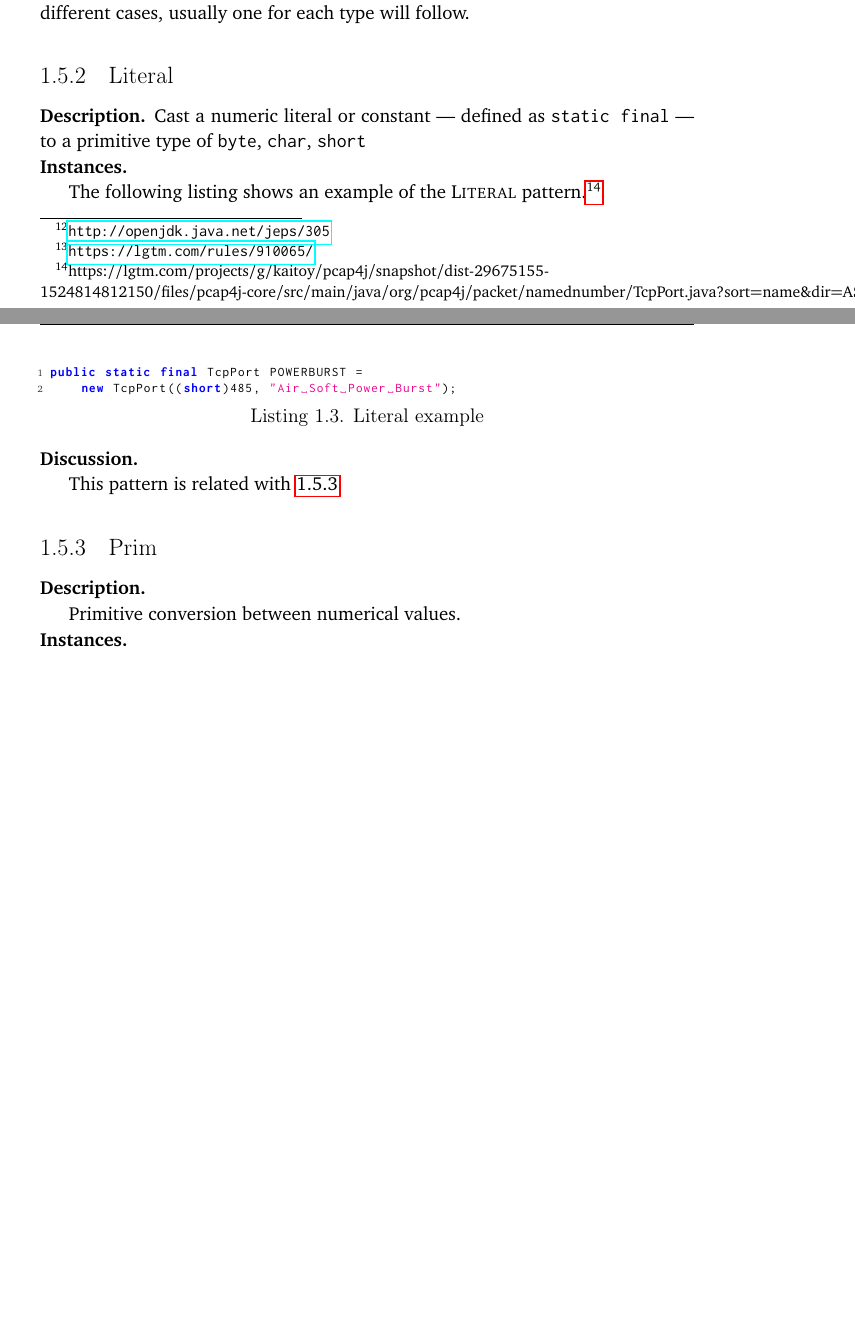
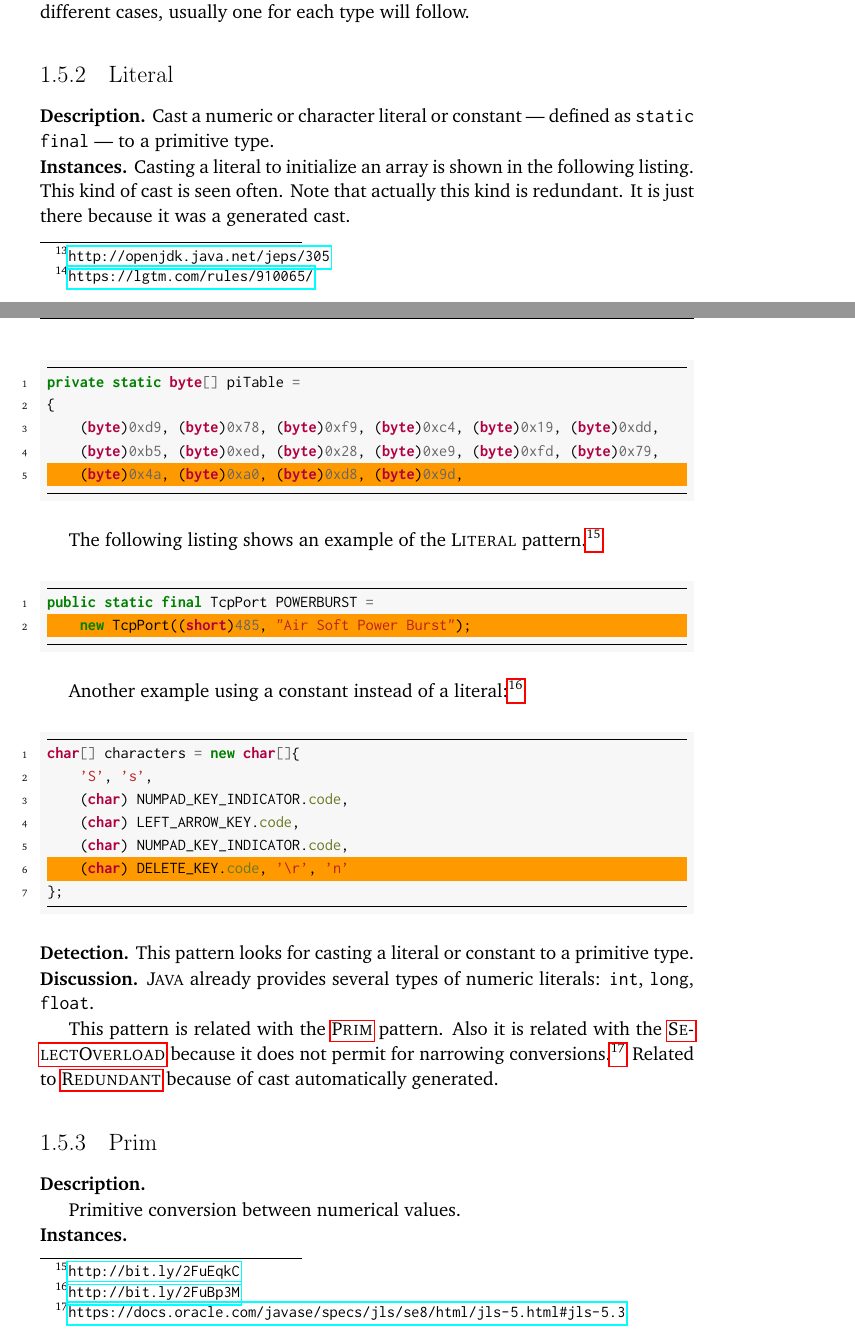
Before and after one commit to acuarica/phd-thesis, a LaTeX thesis (phd-thesis.tex, which reads chapters/casts/Literal.tex, prelude.tex): two parts of pages 29 and 30 of 46, joined at a grey line, cut so that both start at the same text, the shorter picture padded with empty space. Compiled offline with pdfLaTeX.

Commit message:
Using minted package instead of lstlisting. Minted provides easy support for line highlighting (use in lgtm snippets).

```diff
--- a/chapters/casts/Literal.tex
+++ b/chapters/casts/Literal.tex
@@ -1,20 +1,55 @@
 \begin{pattern}{Literal}
-Cast a numeric literal or constant --- defined as \code{static final} ---
-to a primitive type of
-\code{byte}, \code{char}, \code{short}
+Cast a numeric or character literal or constant --- defined as \code{static final} ---
+to a primitive type.
 
-\instances
+\instances{}
+Casting a literal to initialize an array is shown in the following listing.
+This kind of cast is seen often.
+Note that actually this kind is redundant.
+It is just there because it was a generated cast.
+\begin{minted}[highlightlines=5]{java}
+private static byte[] piTable =
+{
+    (byte)0xd9, (byte)0x78, (byte)0xf9, (byte)0xc4, (byte)0x19, (byte)0xdd,
+    (byte)0xb5, (byte)0xed, (byte)0x28, (byte)0xe9, (byte)0xfd, (byte)0x79,
+    (byte)0x4a, (byte)0xa0, (byte)0xd8, (byte)0x9d,
+\end{minted}
 
 The following listing shows an example of the \pname{Literal} pattern.%
-\footnote{https://lgtm.com/projects/g/kaitoy/pcap4j/snapshot/dist-29675155-1524814812150/files/pcap4j-core/src/main/java/org/pcap4j/packet/namednumber/TcpPort.java?sort=name\&dir=ASC\&mode=heatmap\#L2329}
-
-\begin{lstlisting}[style=java,caption=Literal example]
+\footnote{\url{http://bit.ly/2FuEqkC}}
+% https://lgtm.com/projects/g/kaitoy/pcap4j/snapshot/dist-29675155-1524814812150/files/pcap4j-core/src/main/java/org/pcap4j/packet/namednumber/TcpPort.java?sort=name&dir=ASC&mode=heatmap#L2329
+% \begin{listing}
+\begin{minted}[highlightlines=2]{java}
 public static final TcpPort POWERBURST =
     new TcpPort((short)485, "Air Soft Power Burst");
-\end{lstlisting}
+\end{minted}
+% \caption{Literal example (\url{http://bit.ly/2FuEqkC} )}
+% \end{listing}
 
-\discussion
+Another example using a constant instead of a literal:%
+\footnote{\url{http://bit.ly/2FuBp3M}}
 
-This pattern is related with \ref{pat:Prim}
+% https://lgtm.com/projects/g/jline/jline2/snapshot/dist-4850314-1524814812150/files/src/test/java/jline/console/ConsoleReaderTest.java?sort=name&dir=ASC&mode=heatmap#L164
+\begin{minted}[highlightlines=6]{java}
+char[] characters = new char[]{
+    'S', 's',
+    (char) NUMPAD_KEY_INDICATOR.code,
+    (char) LEFT_ARROW_KEY.code,
+    (char) NUMPAD_KEY_INDICATOR.code,
+    (char) DELETE_KEY.code, '\r', 'n'
+};
+\end{minted}
 
+\detection{}
+This pattern looks for casting a literal or constant to a primitive type.
+
+\discussion{}
+\java{} already provides several types of numeric literals:
+\code{int}, \code{long}, \code{float}.
+
+This pattern is related with the \nameref{pat:Prim} pattern.
+Also it is related with the \nameref{pat:SelectOverload}
+because it does not permit for narrowing conversions.%
+\footnote{\url{https://docs.oracle.com/javase/specs/jls/se8/html/jls-5.html\#jls-5.3}}
+Related to \nameref{pat:Redundant} because of cast automatically generated.
 \end{pattern}
--- a/phd-thesis.tex
+++ b/phd-thesis.tex
@@ -16,6 +16,8 @@
 \usepackage{pifont}
 \usepackage{multirow}
 \usepackage{multicol}
+
+\usepackage{minted}
 
 \newcommand{\cmark}{\ding{51}}%
 \newcommand{\xmark}{\ding{55}}%
--- a/prelude.tex
+++ b/prelude.tex
@@ -96,7 +110,7 @@
 	numberstyle=\tiny\color{gray},
 	numbersep=4pt,
 	xleftmargin=0.2cm,
-	mathescape=true,
+	% mathescape=true,
 	keywordstyle=\color{blue}\textbf,
 	stringstyle=\textcolor{magenta},
 	captionpos=b,
```
Also changed, not shown: .gitlab-ci.yml (+1 -1 lines), cha-casts.tex (+14 -10 lines), prelude.tex (16 more changed lines), 1 other file.
